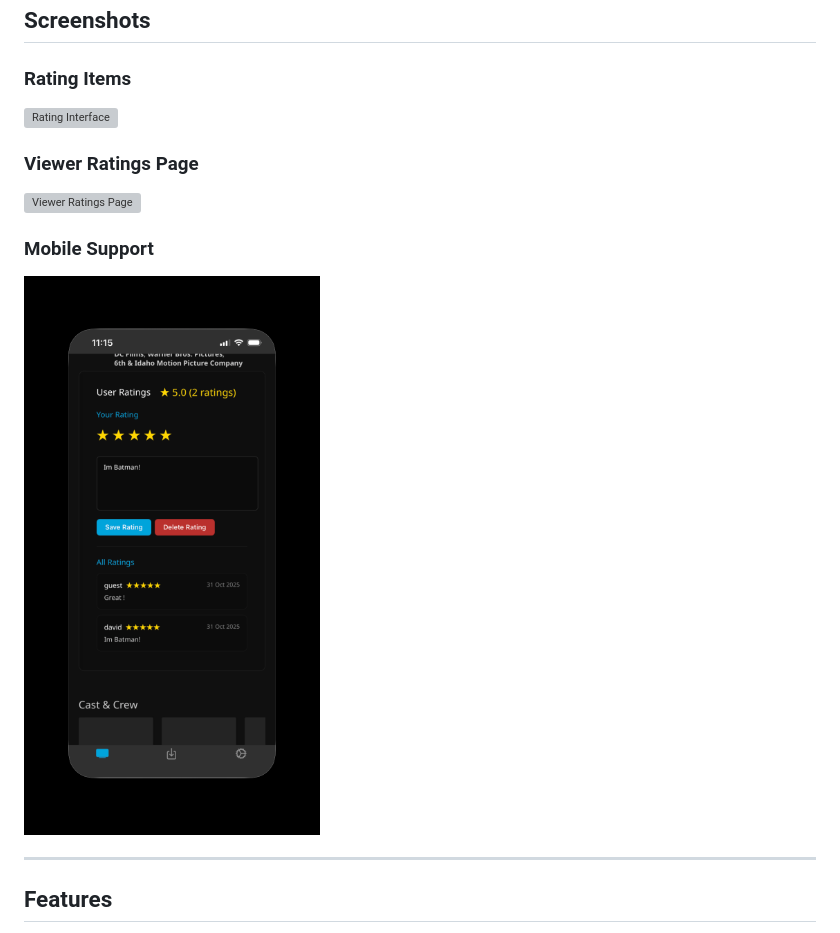
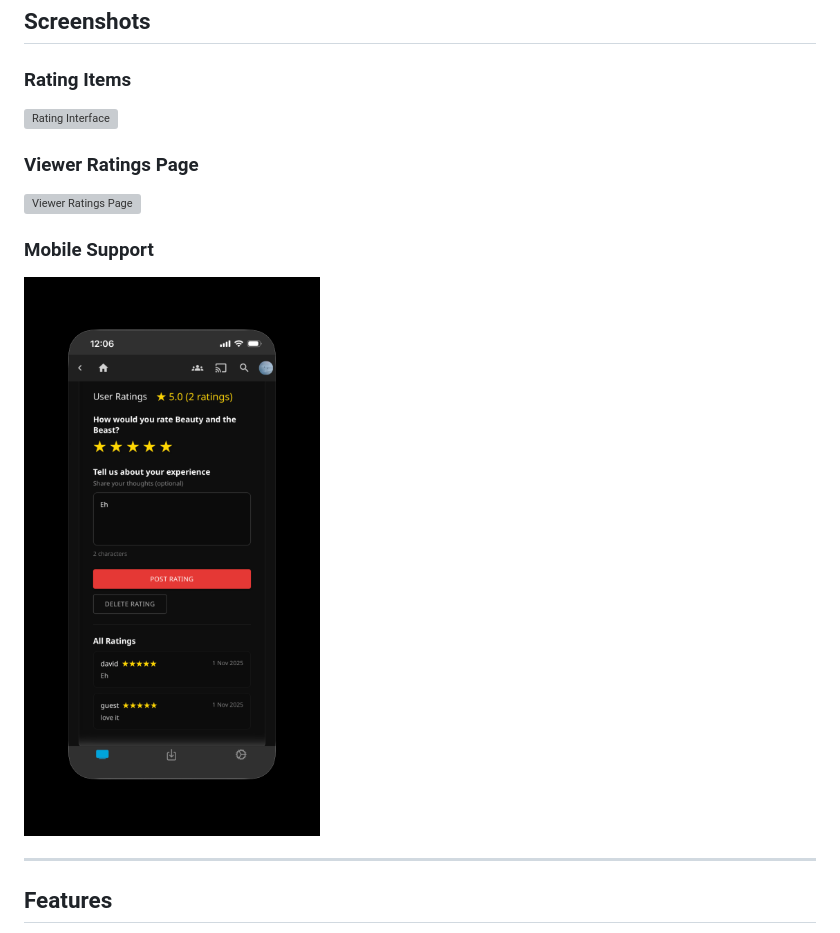
Before and after one commit to aG00Dtime/Jellyfin.Plugin.UserRating, a Markdown page: README.md, the part around one of its changes. Rendered like a GitHub page; pictures changed too: screenshots/mobile.png (deleted), screenshots/mobile_app.png (added); grey boxes are pictures that could not be loaded.

Commit message:
Update screenshot references

```diff
--- a/README.md
+++ b/README.md
@@ -20,7 +20,7 @@ A social rating system for Jellyfin that lets users rate movies, TV shows, and e
 <img src="screenshots/view user ratings.png" alt="Viewer Ratings Page" width="800">
 
 ### Mobile Support
-<img src="screenshots/mobile.png" alt="Mobile Interface" width="400">
+<img src="screenshots/mobile_app.png" alt="Mobile Interface" width="400">
 
 ---
 
```
Also changed, not shown: other parts of README.md (+1 -1 lines), 2 other files.
